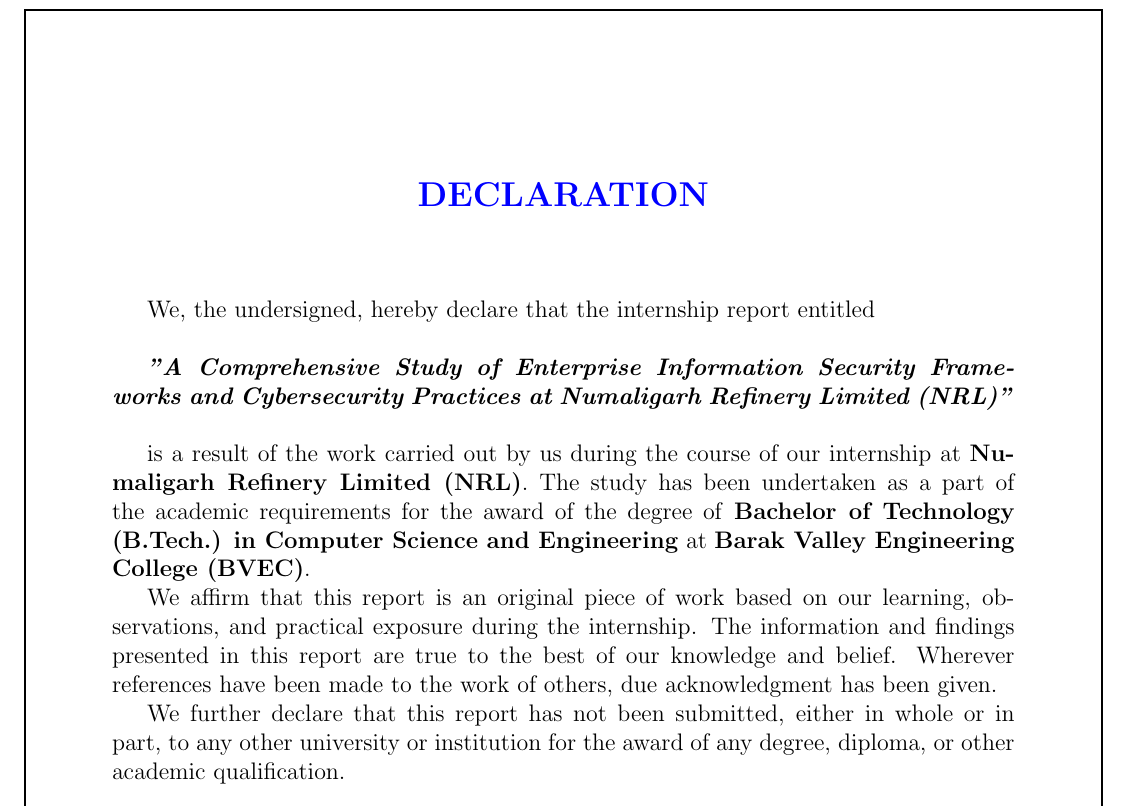
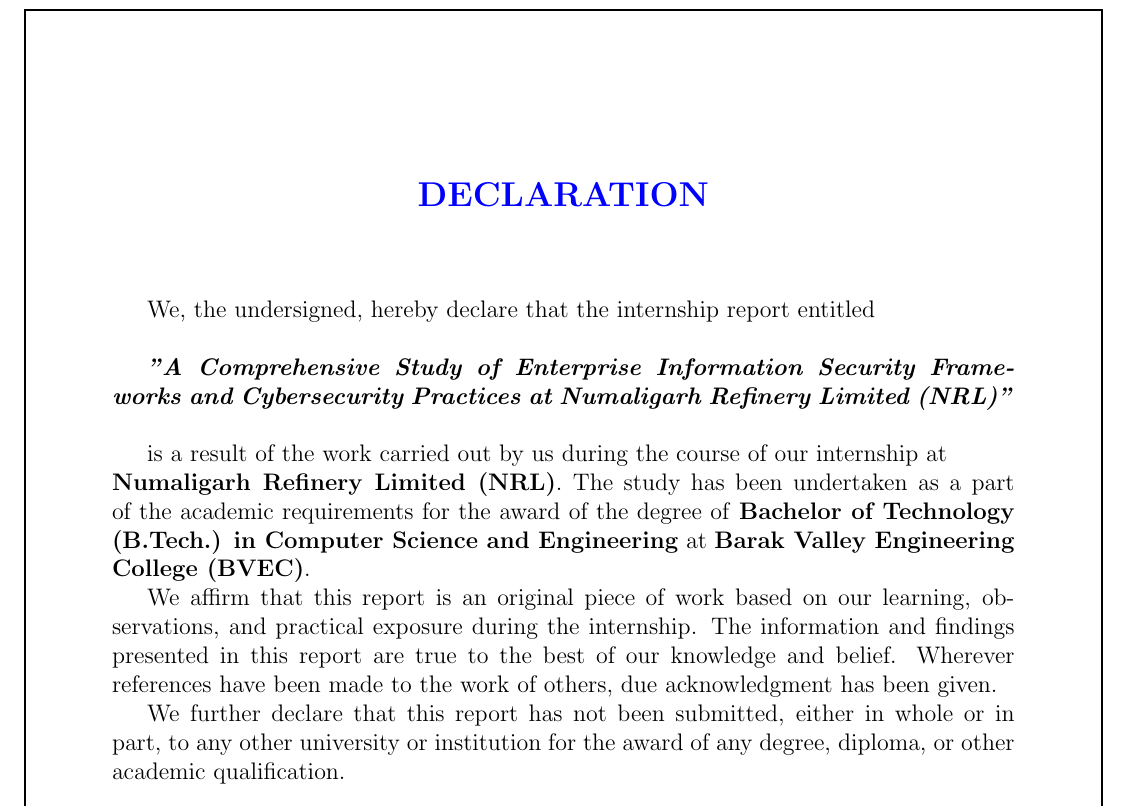
Before and after one commit to Gibberlin/InternshipNRL, a LaTeX thesis (main.tex): part of page 3 of 67, cut so that both start at the same text. Compiled offline with pdfLaTeX.

Commit message:
Fix line break in internship report declaration for improved formatting

```diff
--- a/main.tex
+++ b/main.tex
@@ -189,7 +189,7 @@
 \textbf{\emph{"A Comprehensive Study of Enterprise Information Security Frameworks and Cybersecurity Practices at Numaligarh Refinery Limited (NRL)"}}
 
 \vspace{0.5cm}
-is a result of the work carried out by us during the course of our internship at \textbf{Numaligarh Refinery Limited (NRL)}. The study has been undertaken as a part of the academic requirements for the award of the degree of \textbf{Bachelor of Technology (B.Tech.) in Computer Science and Engineering} at \textbf{Barak Valley Engineering College (BVEC)}.
+is a result of the work carried out by us during the course of our internship at \\ \textbf{Numaligarh Refinery Limited (NRL)}. The study has been undertaken as a part of the academic requirements for the award of the degree of \textbf{Bachelor of Technology (B.Tech.) in Computer Science and Engineering} at \textbf{Barak Valley Engineering College (BVEC)}.
 
 We affirm that this report is an original piece of work based on our learning, observations, and practical exposure during the internship. The information and findings presented in this report are true to the best of our knowledge and belief. Wherever references have been made to the work of others, due acknowledgment has been given.
 
```
